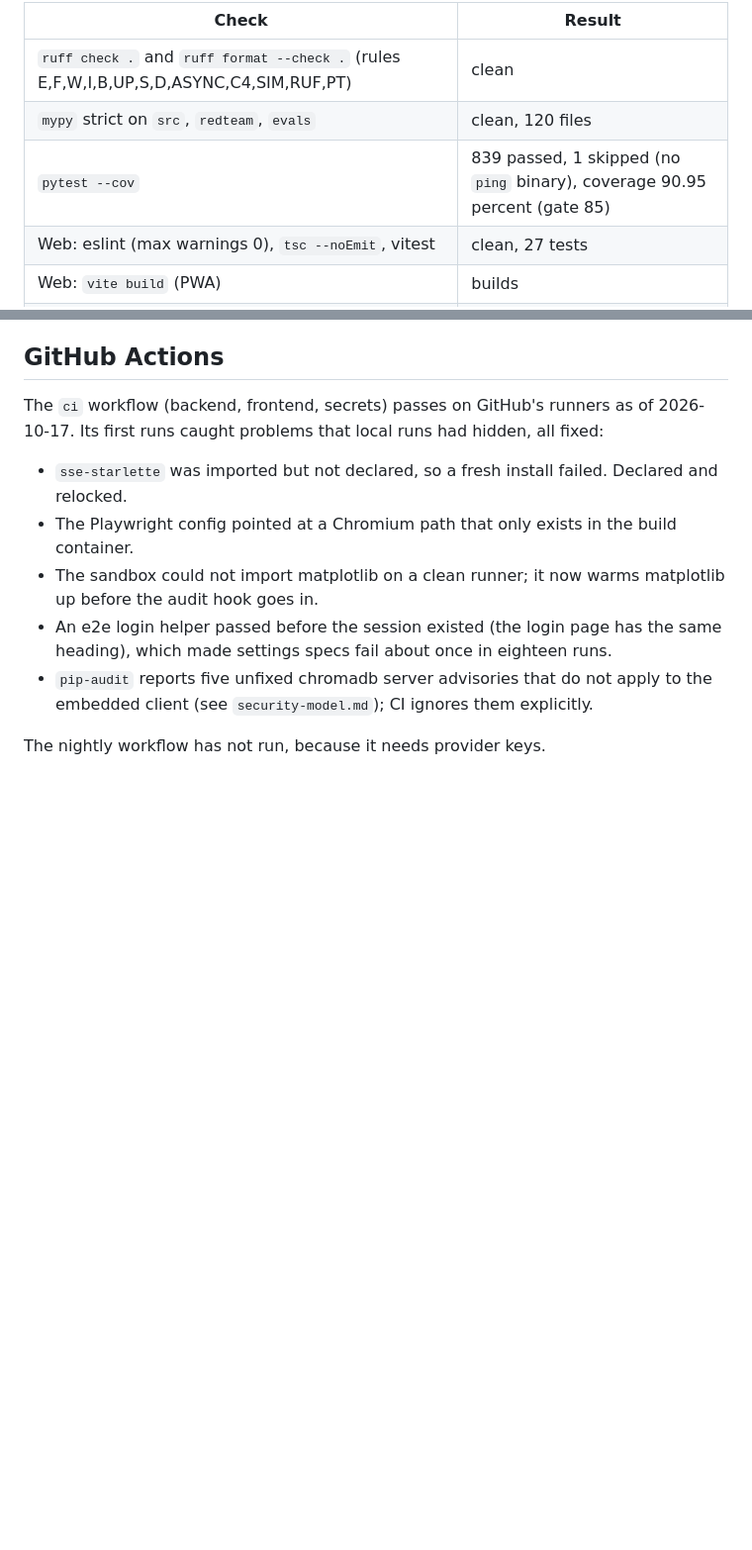
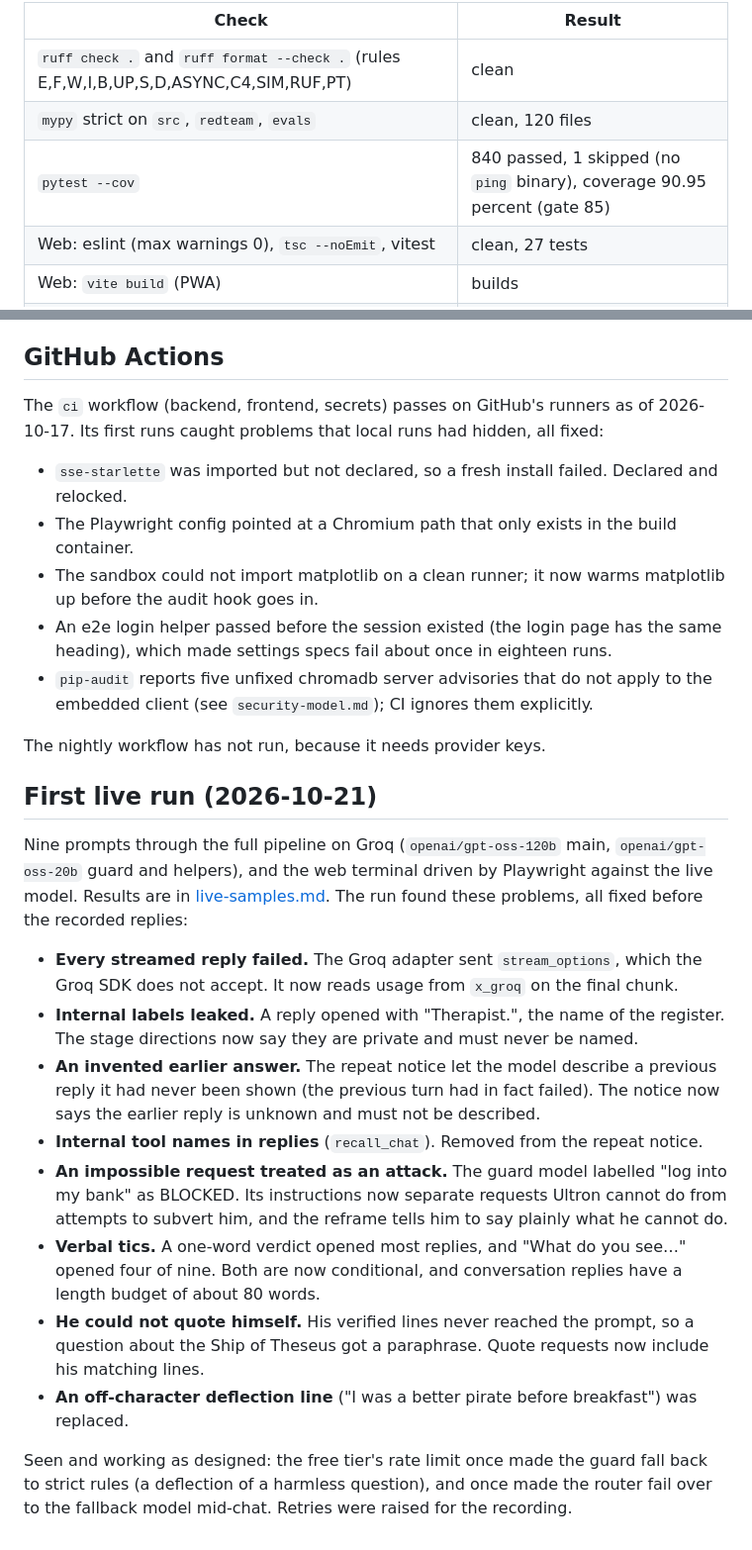
Before and after one commit to Abtaal2003/ultron-prime, a Markdown page: docs/verification.md, 2 parts joined by grey strips. Shown at 99% size. Rendered like a GitHub page; blank space fills up the shorter version.

```diff
--- a/docs/verification.md
+++ b/docs/verification.md
@@ -7,7 +7,7 @@ updated on 2026-10-20 after adding tracing and the spending cap.
 |---|---|
 | `ruff check .` and `ruff format --check .` (rules E,F,W,I,B,UP,S,D,ASYNC,C4,SIM,RUF,PT) | clean |
 | `mypy` strict on `src`, `redteam`, `evals` | clean, 120 files |
-| `pytest --cov` | 839 passed, 1 skipped (no `ping` binary), coverage 90.95 percent (gate 85) |
+| `pytest --cov` | 840 passed, 1 skipped (no `ping` binary), coverage 90.95 percent (gate 85) |
 | Web: eslint (max warnings 0), `tsc --noEmit`, vitest | clean, 27 tests |
 | Web: `vite build` (PWA) | builds |
 | Playwright, Chromium desktop and phone profiles, axe accessibility | 32 passed, 4 skipped (phone-only specs on the desktop profile) |
@@ -37,3 +37,31 @@ first runs caught problems that local runs had hidden, all fixed:
   client (see `security-model.md`); CI ignores them explicitly.
 
 The nightly workflow has not run, because it needs provider keys.
+
+## First live run (2026-10-21)
+
+Nine prompts through the full pipeline on Groq (`openai/gpt-oss-120b` main, `openai/gpt-oss-20b`
+guard and helpers), and the web terminal driven by Playwright against the live model. Results are
+in [live-samples.md](live-samples.md). The run found these problems, all fixed before the
+recorded replies:
+
+* **Every streamed reply failed.** The Groq adapter sent `stream_options`, which the Groq SDK does
+  not accept. It now reads usage from `x_groq` on the final chunk.
+* **Internal labels leaked.** A reply opened with "Therapist.", the name of the register. The
+  stage directions now say they are private and must never be named.
+* **An invented earlier answer.** The repeat notice let the model describe a previous reply it
+  had never been shown (the previous turn had in fact failed). The notice now says the earlier
+  reply is unknown and must not be described.
+* **Internal tool names in replies** (`recall_chat`). Removed from the repeat notice.
+* **An impossible request treated as an attack.** The guard model labelled "log into my bank"
+  as BLOCKED. Its instructions now separate requests Ultron cannot do from attempts to subvert
+  him, and the reframe tells him to say plainly what he cannot do.
+* **Verbal tics.** A one-word verdict opened most replies, and "What do you see…" opened four of
+  nine. Both are now conditional, and conversation replies have a length budget of about 80 words.
+* **He could not quote himself.** His verified lines never reached the prompt, so a question
+  about the Ship of Theseus got a paraphrase. Quote requests now include his matching lines.
+* **An off-character deflection line** ("I was a better pirate before breakfast") was replaced.
+
+Seen and working as designed: the free tier's rate limit once made the guard fall back to
+strict rules (a deflection of a harmless question), and once made the router fail over to the
+fallback model mid-chat. Retries were raised for the recording.
```
Also changed, not shown: README.md (+37 -21 lines), docs/live-samples.md (added, +458 -0 lines), assets/screenshots/live-phone.png (added), assets/screenshots/live-terminal.png (added), assets/screenshots/phone.png (deleted), assets/screenshots/terminal.png (deleted), 10 other files.
